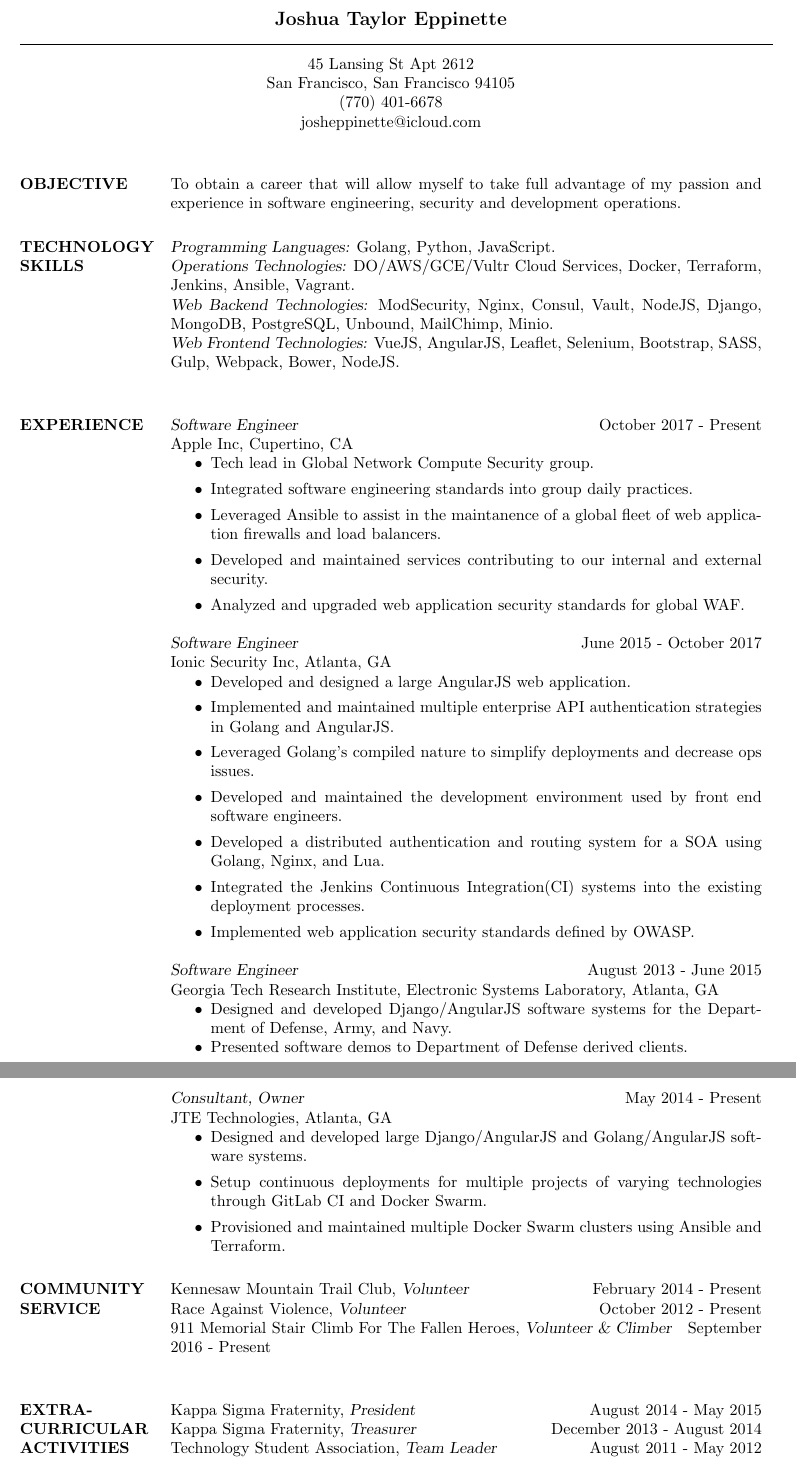
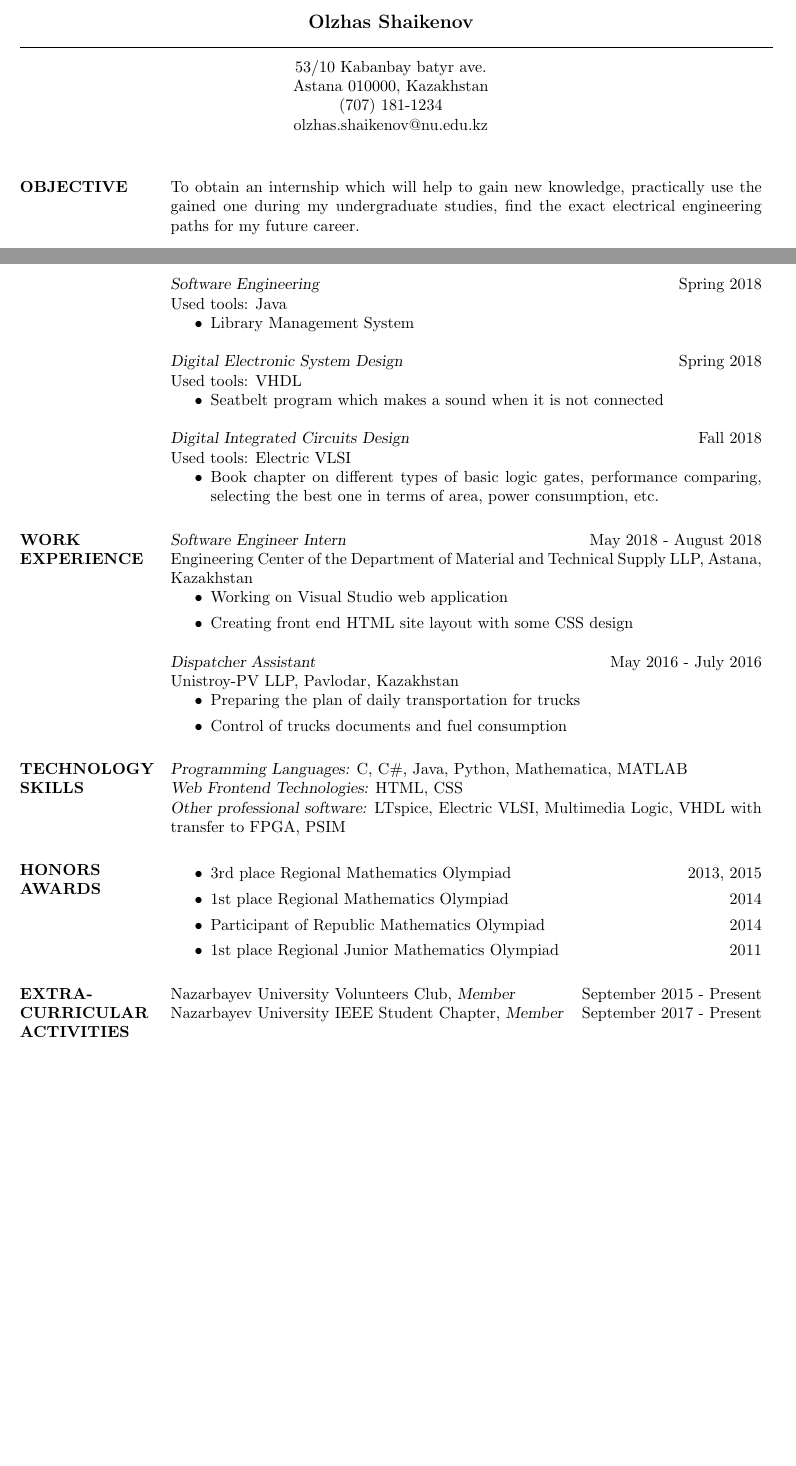
Before and after one commit to shaikenov/CV, a LaTeX CV (cv_2.tex): two parts of pages 1 and 2 of 2, joined at a grey line, cut at the place of the change, the shorter picture padded with empty space. Compiled offline with pdfLaTeX.

Commit message:
CV (for Prof. Hashmi) with projects at NU section

```diff
--- a/cv_2.tex
+++ b/cv_2.tex
@@ -33,14 +33,13 @@
 %	NAME AND ADDRESS SECTION
 %----------------------------------------------------------------------------------------
 
-\moveleft.5\hoffset\centerline{\large\bf Joshua Taylor Eppinette} % Your name at the top
+\moveleft.5\hoffset\centerline{\large\bf Olzhas Shaikenov} % Your name at the top
 
 \moveleft\hoffset\vbox{\hrule width\resumewidth height 1pt}\smallskip % Horizontal line after name; adjust line thickness by changing the '1pt'
-
-\moveleft.5\hoffset\centerline{45 Lansing St Apt 2612} % Your address
-\moveleft.5\hoffset\centerline{San Francisco, San Francisco 94105}
-\moveleft.5\hoffset\centerline{(770) 401-6678}
-\moveleft.5\hoffset\centerline{josheppinette@icloud.com}
+\moveleft.5\hoffset\centerline{53/10 Kabanbay batyr ave.} % Your address
+\moveleft.5\hoffset\centerline{Astana 010000, Kazakhstan}
+\moveleft.5\hoffset\centerline{(707) 181-1234}
+\moveleft.5\hoffset\centerline{olzhas.shaikenov@nu.edu.kz}
 
 %----------------------------------------------------------------------------------------
 
@@ -52,4 +51,4 @@
 
 \section{OBJECTIVE}
 
-To obtain a career that will allow myself to take full advantage of my passion and experience in software engineering, security and development operations.
+To obtain an internship which will help to gain new knowledge, practically use the gained one during my undergraduate studies, find the exact electrical engineering paths for my future career.
@@ -56,3 +122,44 @@ To obtain a career that will allow myself to take full advantage of my passion a
+{\sl Software Engineering} \hfill Spring 2018 \\
+Used tools: Java
+\begin{itemize}
+\item Library Management System
+\end{itemize}
+
+{\sl Digital Electronic System Design} \hfill Spring 2018 \\
+Used tools: VHDL
+\begin{itemize}
+\item Seatbelt program which makes a sound when it is not connected
+\end{itemize}
+
+{\sl Digital Integrated Circuits Design} \hfill Fall 2018 \\
+Used tools: Electric VLSI
+\begin{itemize}
+\item Book chapter on different types of basic logic gates, performance comparing, selecting the best one in terms of area, power consumption, etc.
+\end{itemize}
+
+
+ %----------------------------------------------------------------------------------------
+%	WORK EXPERIENCE SECTION
+%----------------------------------------------------------------------------------------
+
+\section{WORK \\ EXPERIENCE}
+
+
+{\sl Software Engineer Intern} \hfill May 2018 - August 2018 \\
+Engineering Center of the Department of Material and Technical Supply LLP, Astana, Kazakhstan
+\begin{itemize}
+\item Working on Visual Studio web application
+\item Creating front end HTML site layout with some CSS design
+\end{itemize}
+
+{\sl Dispatcher Assistant} \hfill May 2016 - July 2016 \\
+Unistroy-PV LLP, Pavlodar, Kazakhstan
+\begin{itemize}
+\item Preparing the plan of daily transportation for trucks
+\item Control of trucks documents and fuel consumption
+\end{itemize}
+
+
 
 %----------------------------------------------------------------------------------------
 %	Technology SKILLS SECTION
@@ -60,64 +167,23 @@ To obtain a career that will allow myself to take full advantage of my passion a
 
 \section{TECHNOLOGY \\ SKILLS}
 
-{\sl Programming Languages:} Golang, Python, JavaScript. \\
-{\sl Operations Technologies:} DO/AWS/GCE/Vultr Cloud Services, Docker, Terraform, Jenkins, Ansible, Vagrant. \\
-{\sl Web Backend Technologies:} ModSecurity, Nginx, Consul, Vault, NodeJS, Django, MongoDB, PostgreSQL, Unbound, MailChimp, Minio. \\
-{\sl Web Frontend Technologies:} VueJS, AngularJS, Leaflet, Selenium, Bootstrap, SASS, Gulp, Webpack, Bower, NodeJS. \\
+{\sl Programming Languages:} C, C\#, Java, Python, Mathematica, MATLAB \\
+{\sl Web Frontend Technologies:} HTML, CSS  \\
+{\sl Other professional software:}   LTspice, Electric VLSI, Multimedia Logic, VHDL with transfer to FPGA, PSIM
 
 %----------------------------------------------------------------------------------------
-%	PROFESSIONAL EXPERIENCE SECTION
+%	HONORS SECTION
 %----------------------------------------------------------------------------------------
 
-\section{EXPERIENCE}
+\section{HONORS \\ AWARDS}
+\begin{itemize}
+\item 3rd place Regional Mathematics Olympiad \hfill 2013, 2015
+\item 1st place Regional Mathematics Olympiad  \hfill 2014
+\item Participant of Republic Mathematics Olympiad \hfill 2014
 
-{\sl Software Engineer} \hfill October 2017 - Present \\
-Apple Inc, Cupertino, CA
-\begin{itemize}
-\item Tech lead in Global Network Compute Security group.
-\item Integrated software engineering standards into group daily practices.
-\item Leveraged Ansible to assist in the maintanence of a global fleet of web application firewalls and load balancers.
-\item Developed and maintained services contributing to our internal and external security.
-\item Analyzed and upgraded web application security standards for global WAF.
+\item 1st place Regional Junior Mathematics Olympiad \hfill 2011
+
 \end{itemize}
-
-{\sl Software Engineer} \hfill June 2015 - October 2017 \\
-Ionic Security Inc, Atlanta, GA
-\begin{itemize}
-\item Developed and designed a large AngularJS web application.
-\item Implemented and maintained multiple enterprise API authentication strategies in Golang and AngularJS.
-\item Leveraged Golang's compiled nature to simplify deployments and decrease ops issues.
-\item Developed and maintained the development environment used by front end software engineers.
-\item Developed a distributed authentication and routing system for a SOA using Golang, Nginx, and Lua.
-\item Integrated the Jenkins Continuous Integration(CI) systems into the existing deployment processes.
-\item Implemented web application security standards defined by OWASP.
-\end{itemize}
-
-{\sl Software Engineer} \hfill August 2013 - June 2015 \\
-Georgia Tech Research Institute, Electronic Systems Laboratory, Atlanta, GA
-\begin{itemize} \itemsep -2pt % Reduce space between items
-\item Designed and developed Django/AngularJS software systems for the Department of Defense, Army, and Navy.
-\item Presented software demos to Department of Defense derived clients.
-\end{itemize}
-
-{\sl Consultant, Owner} \hfill May 2014 - Present\\
-JTE Technologies, Atlanta, GA
-\begin{itemize}
-\item Designed and developed large Django/AngularJS and Golang/AngularJS software systems.
-\item Setup continuous deployments for multiple projects of varying technologies through GitLab CI and Docker Swarm.
-\item Provisioned and maintained multiple Docker Swarm clusters using Ansible and Terraform.
-\end{itemize}
-
-
-%----------------------------------------------------------------------------------------
-%	COMMUNITY SERVICE SECTION
-%----------------------------------------------------------------------------------------
-
-\section{COMMUNITY \\ SERVICE}
-
-Kennesaw Mountain Trail Club, {\sl Volunteer} \hfill February 2014 - Present \\
-Race Against Violence, {\sl Volunteer} \hfill October 2012 - Present \\
-9\/11 Memorial Stair Climb For The Fallen Heroes, {\sl Volunteer \& Climber} \hfill September 2016 - Present \\
 
 %----------------------------------------------------------------------------------------
 %	EXTRA-CURRICULAR ACTIVITIES SECTION
@@ -125,9 +191,8 @@ Race Against Violence, {\sl Volunteer} \hfill October 2012 - Present \\
 
 \section{EXTRA-CURRICULAR \\ ACTIVITIES}
 
-Kappa Sigma Fraternity, {\sl President} \hfill August 2014 - May 2015\\
-Kappa Sigma Fraternity, {\sl Treasurer} \hfill December 2013 - August 2014 \\
-Technology Student Association, {\sl Team Leader} \hfill August 2011 - May 2012 \\
+Nazarbayev University Volunteers Club, {\sl Member} \hfill September 2015 - Present\\
+Nazarbayev University IEEE Student Chapter, {\sl Member} \hfill September 2017 - Present \\
 
 
 %----------------------------------------------------------------------------------------
```
Also changed, not shown: cv_2.tex (67 more changed lines).
